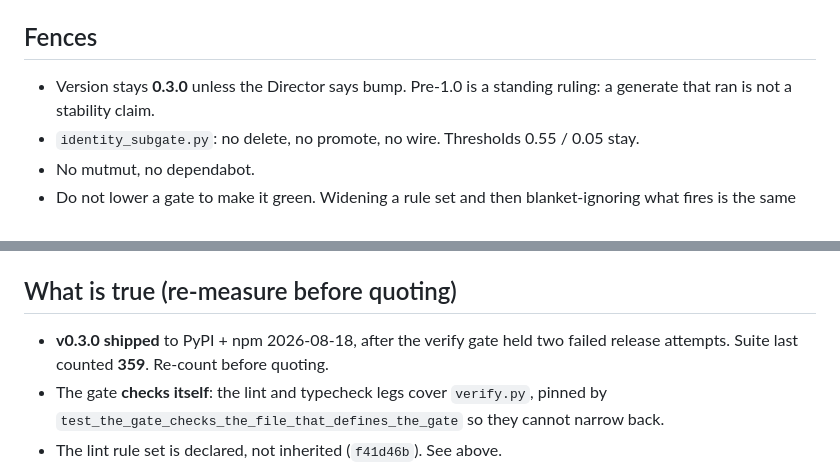
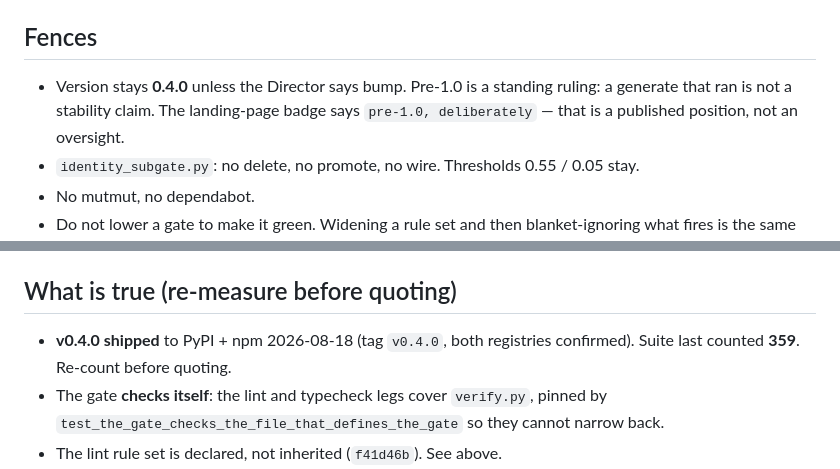
Before and after one commit to mcp-tool-shop-org/prompt-craft, a Markdown page: grok.md, 2 parts joined by grey strips. Drawn GitHub-style.

```diff
--- a/grok.md
+++ b/grok.md
@@ -116,8 +116,9 @@ Two rules that will bite you:
 
 ## Fences
 
-- Version stays **0.3.0** unless the Director says bump. Pre-1.0 is a standing
-  ruling: a generate that ran is not a stability claim.
+- Version stays **0.4.0** unless the Director says bump. Pre-1.0 is a standing
+  ruling: a generate that ran is not a stability claim. The landing-page badge says
+  `pre-1.0, deliberately` — that is a published position, not an oversight.
 - `identity_subgate.py`: no delete, no promote, no wire. Thresholds 0.55 / 0.05 stay.
 - No mutmut, no dependabot.
 - Do not lower a gate to make it green. Widening a rule set and then blanket-ignoring
@@ -135,8 +136,8 @@ Two rules that will bite you:
 
 ## What is true (re-measure before quoting)
 
-- **v0.3.0 shipped** to PyPI + npm 2026-08-18, after the verify gate held two
-  failed release attempts. Suite last counted **359**. Re-count before quoting.
+- **v0.4.0 shipped** to PyPI + npm 2026-08-18 (tag `v0.4.0`, both registries
+  confirmed). Suite last counted **359**. Re-count before quoting.
 - The gate **checks itself**: the lint and typecheck legs cover `verify.py`, pinned by
   `test_the_gate_checks_the_file_that_defines_the_gate` so they cannot narrow back.
 - The lint rule set is declared, not inherited (`f41d46b`). See above.
```
Also changed, not shown: ADVISOR.md (+3 -2 lines), HANDOFF.md (+4 -2 lines).
